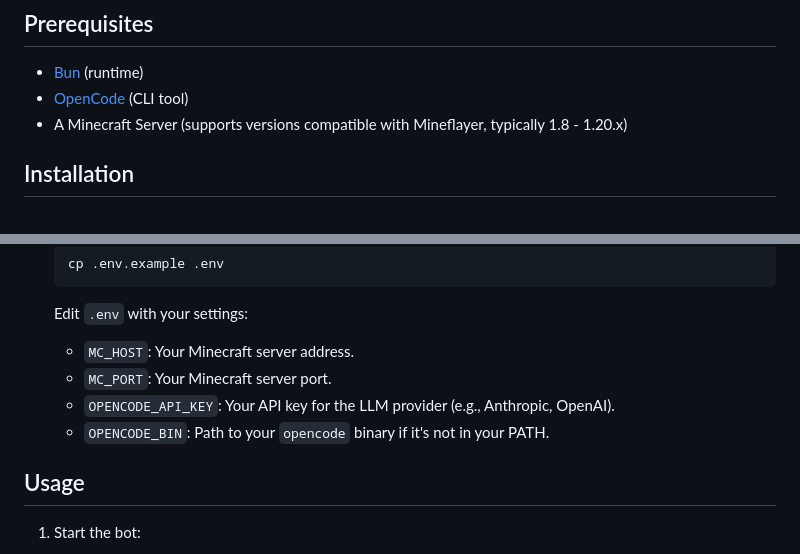
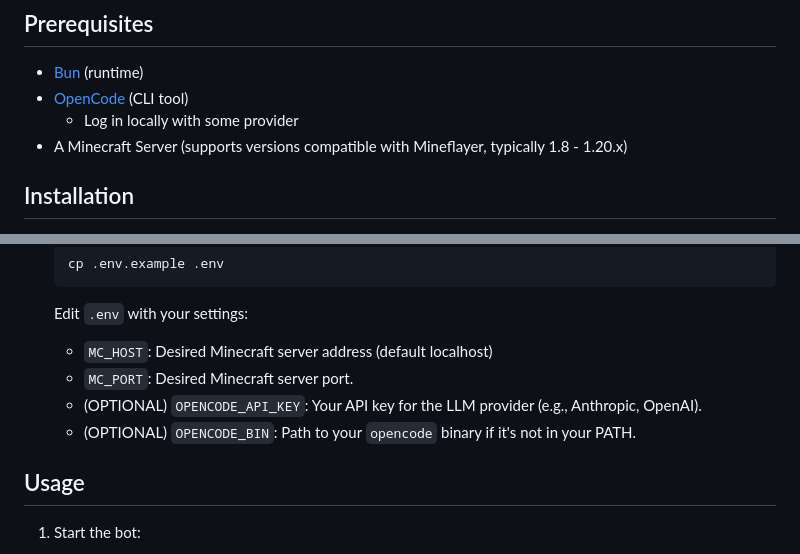
Before and after one commit to bcjordan/bun-ai-minecraft, a Markdown page: README.md, 2 parts joined by grey strips. Rendered like a GitHub page.

````diff
--- a/README.md
+++ b/README.md
@@ -12,6 +12,7 @@ A Minecraft bot powered by [Bun](https://bun.sh) and [OpenCode](https://opencode
 
 - [Bun](https://bun.sh/) (runtime)
 - [OpenCode](https://opencode.ai) (CLI tool)
+    - Log in locally with some provider
 - A Minecraft Server (supports versions compatible with Mineflayer, typically 1.8 - 1.20.x)
 
 ## Installation
@@ -32,10 +33,10 @@ A Minecraft bot powered by [Bun](https://bun.sh) and [OpenCode](https://opencode
     cp .env.example .env
     ```
     Edit `.env` with your settings:
-    - `MC_HOST`: Your Minecraft server address.
-    - `MC_PORT`: Your Minecraft server port.
-    - `OPENCODE_API_KEY`: Your API key for the LLM provider (e.g., Anthropic, OpenAI).
-    - `OPENCODE_BIN`: Path to your `opencode` binary if it's not in your PATH.
+    - `MC_HOST`: Desired Minecraft server address (default localhost)
+    - `MC_PORT`: Desired Minecraft server port.
+    - (OPTIONAL) `OPENCODE_API_KEY`: Your API key for the LLM provider (e.g., Anthropic, OpenAI).
+    - (OPTIONAL) `OPENCODE_BIN`: Path to your `opencode` binary if it's not in your PATH.
 
 ## Usage
 
````
